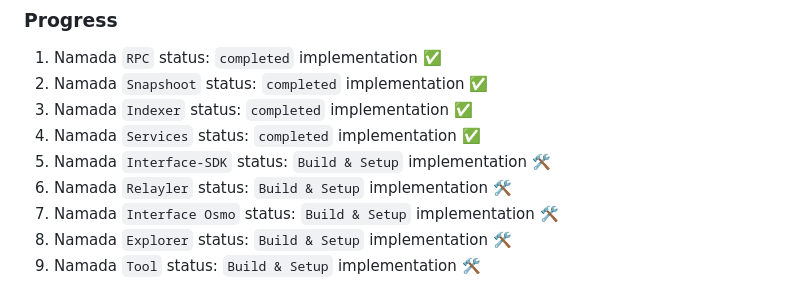
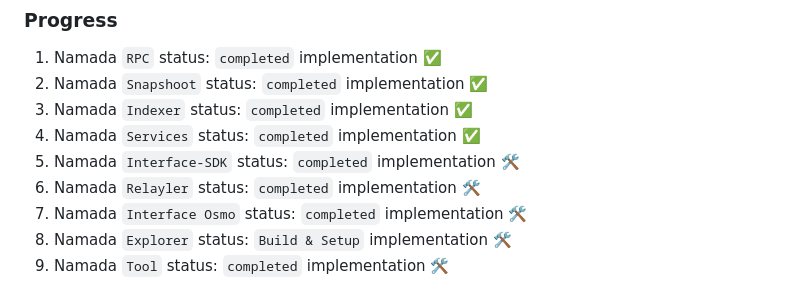
Before and after one commit to catsmile100/Validator-Testnet, a Markdown page: Namada Shielded Epedition/README.md, the part around the change. GitHub-like rendering.

```diff
--- a/Namada Shielded Epedition/README.md
+++ b/Namada Shielded Epedition/README.md
@@ -732,8 +732,8 @@ sudo rm -rf $HOME/root/.local/share/namada/shielded-expedition.88f17d1d14
   2. Namada `Snapshoot` status: `completed` implementation ✅
   3. Namada `Indexer` status: `completed` implementation ✅
   4. Namada `Services` status: `completed` implementation ✅
-  5. Namada `Interface-SDK` status: `Build & Setup` implementation 🛠
-  6. Namada `Relayler` status: `Build & Setup` implementation 🛠
-  7. Namada `Interface Osmo` status: `Build & Setup` implementation 🛠
+  5. Namada `Interface-SDK` status: `completed` implementation 🛠
+  6. Namada `Relayler` status: `completed` implementation 🛠
+  7. Namada `Interface Osmo` status: `completed` implementation 🛠
   8. Namada `Explorer` status: `Build & Setup` implementation 🛠
-  9. Namada `Tool` status: `Build & Setup` implementation 🛠
+  9. Namada `Tool` status: `completed` implementation 🛠
```
